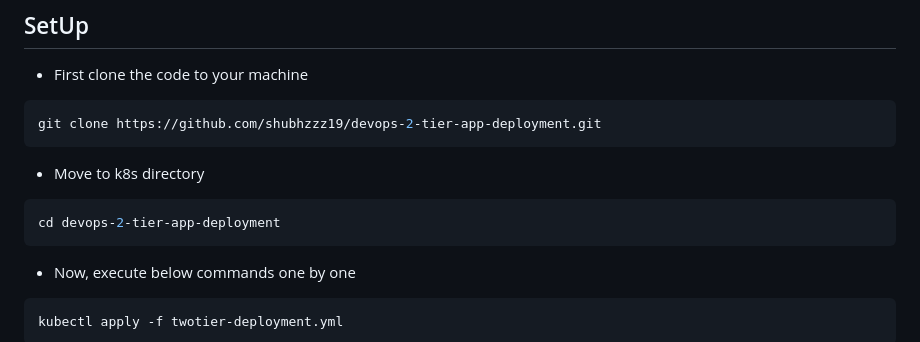
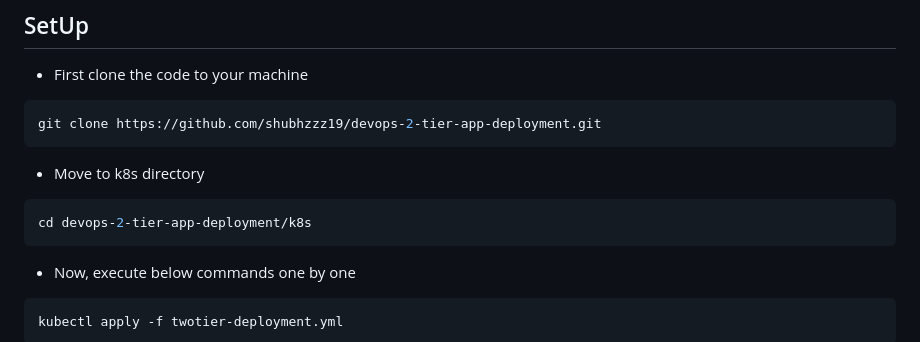
Before and after one commit to shubhzzz19/devops-2-tier-app-deployment, a Markdown page: k8s/README.md, the part around the change. GitHub-like rendering.

````diff
--- a/k8s/README.md
+++ b/k8s/README.md
@@ -151,7 +151,7 @@ git clone https://github.com/shubhzzz19/devops-2-tier-app-deployment.git
 ```
 - Move to k8s directory
 ```bash
-cd devops-2-tier-app-deployment
+cd devops-2-tier-app-deployment/k8s
 ```
 - Now, execute below commands one by one
 ```bash
````
